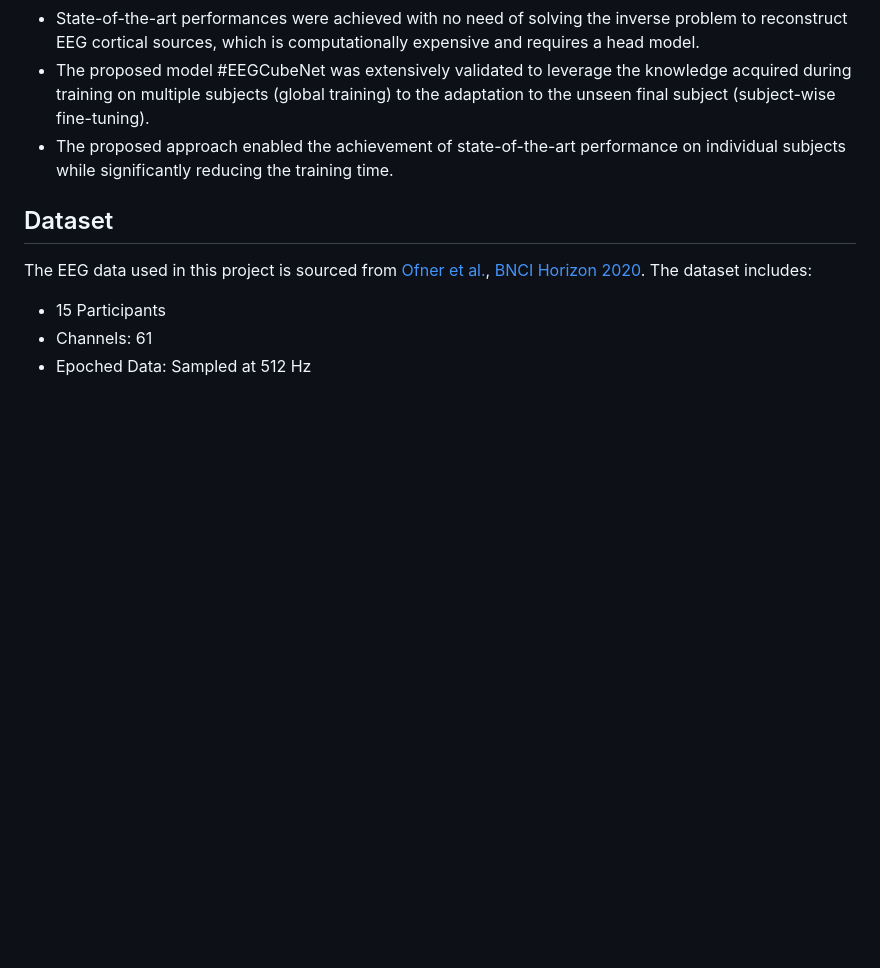
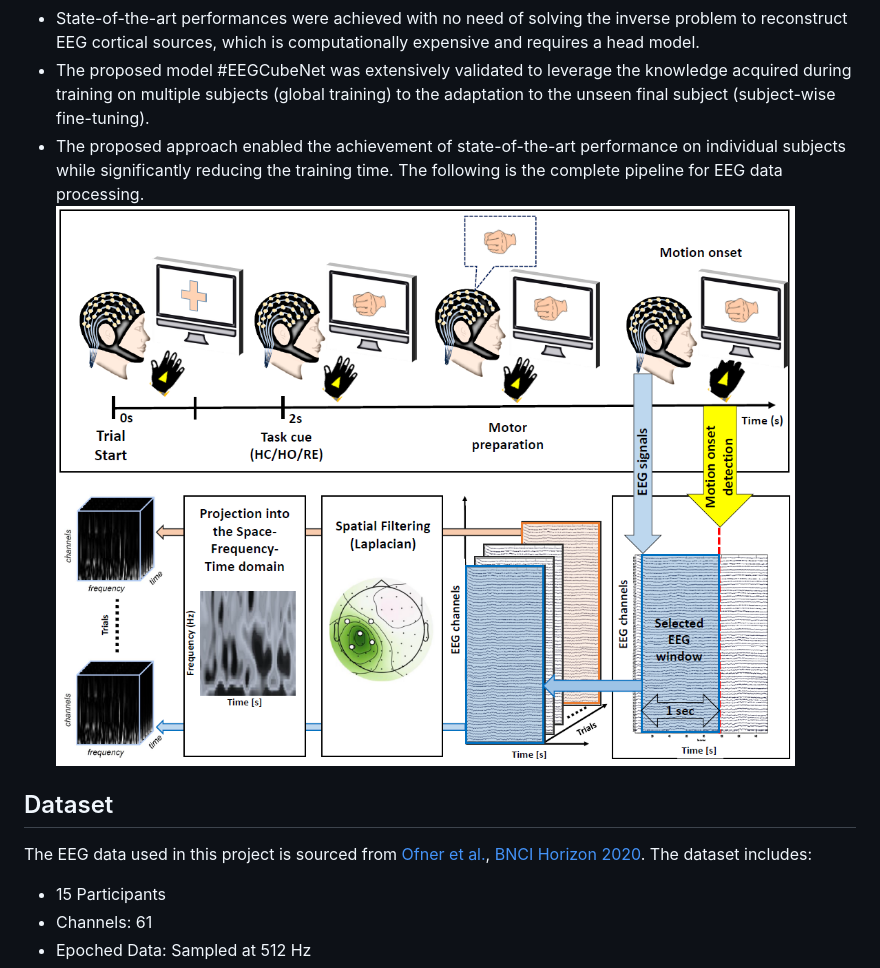
Before and after one commit to AI-Lab-UniRC/EEGCubeNet, a Markdown page: README.md, the part around the change. Drawn GitHub-style; blank space fills up the shorter version.

```diff
--- a/README.md
+++ b/README.md
@@ -7,6 +7,8 @@ It presents the technical details with source code for open science for the unde
 - State-of-the-art performances were achieved with no need of solving the inverse problem to reconstruct EEG cortical sources, which is computationally expensive and requires a head model.
 - The proposed model #EEGCubeNet was extensively validated to leverage the knowledge acquired during training on multiple subjects (global training) to the adaptation to the unseen final subject (subject-wise fine-tuning).
 - The proposed approach enabled the achievement of state-of-the-art performance on individual subjects while significantly reducing the training time.
+The following is the complete pipeline for EEG data processing.
+![Pipeline](https://github.com/AI-Lab-UniRC/EEGCubeNet/blob/main/EEGCubeNet_pipeline.PNG)
 
 ## Dataset
 The EEG data used in this project is sourced from [Ofner et al.](https://journals.plos.org/plosone/article?id=10.1371/journal.pone.0182578), [BNCI Horizon 2020](https://bnci-horizon-2020.eu/database/data-sets).
```
